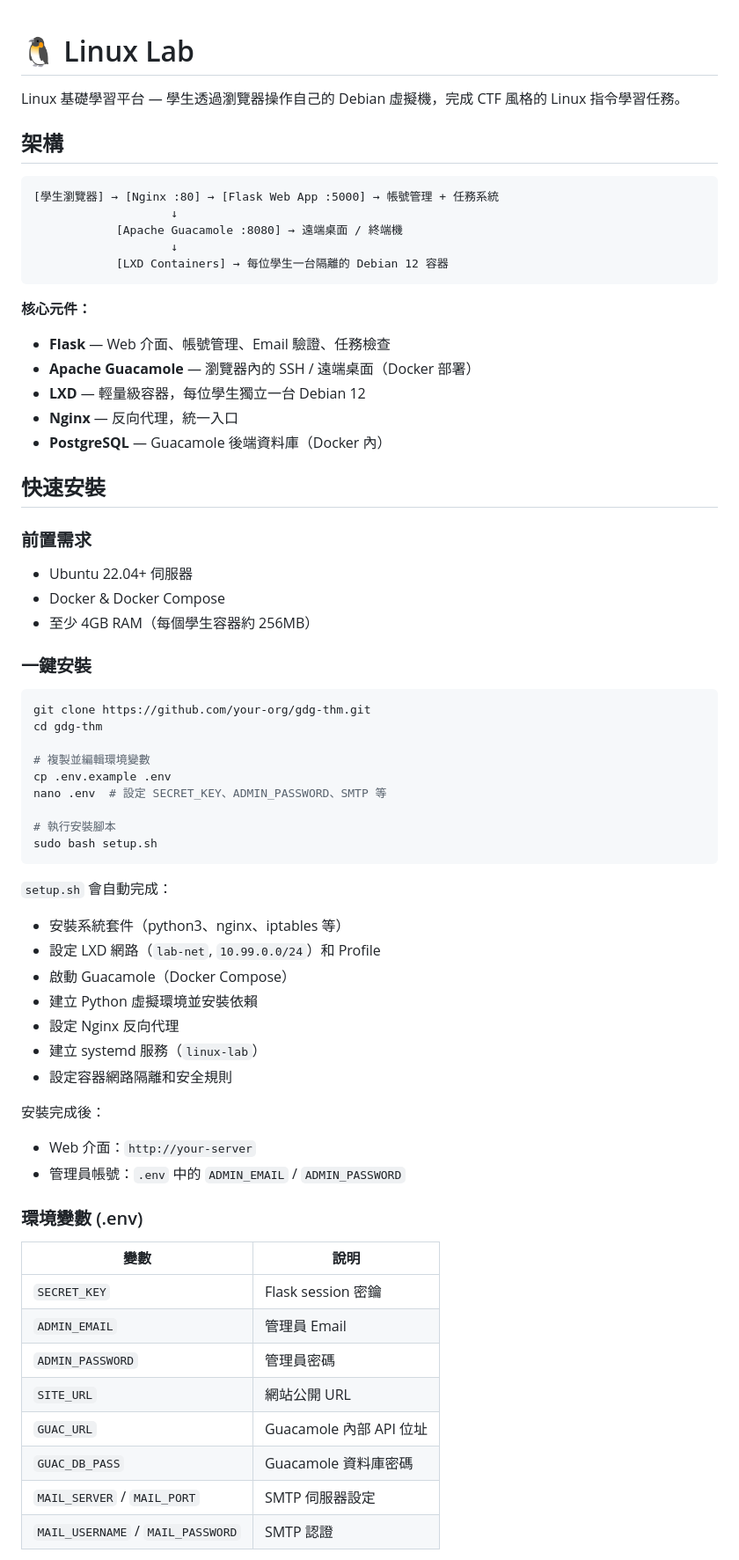
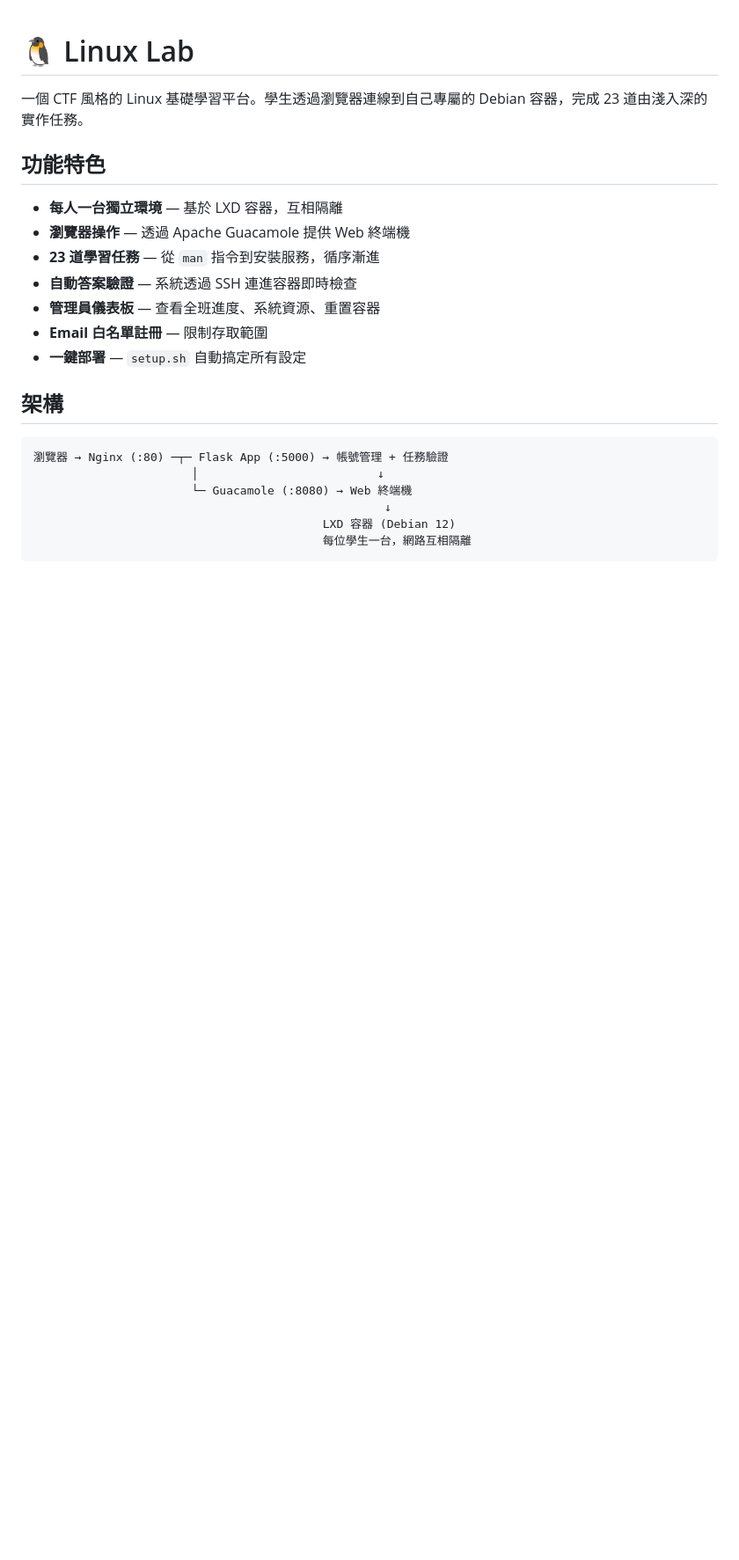
Before and after one commit to SamWang8891/linux-lab, a Markdown page: README.md, the part around one of its changes. Shown at 88% size. GitHub-like rendering; blank space fills up the shorter version.

Commit message:
docs: rewrite README with updated structure and all 23 challenges

````diff
--- a/README.md
+++ b/README.md
@@ -1,69 +1,25 @@
 # 🐧 Linux Lab
 
-Linux 基礎學習平台 — 學生透過瀏覽器操作自己的 Debian 虛擬機，完成 CTF 風格的 Linux 指令學習任務。
+一個 CTF 風格的 Linux 基礎學習平台。學生透過瀏覽器連線到自己專屬的 Debian 容器，完成 23 道由淺入深的實作任務。
+
+## 功能特色
+
+- **每人一台獨立環境** — 基於 LXD 容器，互相隔離
+- **瀏覽器操作** — 透過 Apache Guacamole 提供 Web 終端機
+- **23 道學習任務** — 從 `man` 指令到安裝服務，循序漸進
+- **自動答案驗證** — 系統透過 SSH 連進容器即時檢查
+- **管理員儀表板** — 查看全班進度、系統資源、重置容器
+- **Email 白名單註冊** — 限制存取範圍
+- **一鍵部署** — `setup.sh` 自動搞定所有設定
 
 ## 架構
 
 ```
-[學生瀏覽器] → [Nginx :80] → [Flask Web App :5000] → 帳號管理 + 任務系統
-                    ↓
-            [Apache Guacamole :8080] → 遠端桌面 / 終端機
-                    ↓
-            [LXD Containers] → 每位學生一台隔離的 Debian 12 容器
+瀏覽器 → Nginx (:80) ─┬─ Flask App (:5000) → 帳號管理 + 任務驗證
+                       │                          ↓
+                       └─ Guacamole (:8080) → Web 終端機
+                                                   ↓
+                                          LXD 容器 (Debian 12)
+                                          每位學生一台，網路互相隔離
 ```
 
-**核心元件：**
-- **Flask** — Web 介面、帳號管理、Email 驗證、任務檢查
-- **Apache Guacamole** — 瀏覽器內的 SSH / 遠端桌面（Docker 部署）
-- **LXD** — 輕量級容器，每位學生獨立一台 Debian 12
-- **Nginx** — 反向代理，統一入口
-- **PostgreSQL** — Guacamole 後端資料庫（Docker 內）
-
-## 快速安裝
-
-### 前置需求
-
-- Ubuntu 22.04+ 伺服器
-- Docker & Docker Compose
-- 至少 4GB RAM（每個學生容器約 256MB）
-
-### 一鍵安裝
-
-```bash
-git clone https://github.com/your-org/gdg-thm.git
-cd gdg-thm
-
-# 複製並編輯環境變數
-cp .env.example .env
-nano .env  # 設定 SECRET_KEY、ADMIN_PASSWORD、SMTP 等
-
-# 執行安裝腳本
-sudo bash setup.sh
-```
-
-`setup.sh` 會自動完成：
-- 安裝系統套件（python3、nginx、iptables 等）
-- 設定 LXD 網路（`lab-net`, `10.99.0.0/24`）和 Profile
-- 啟動 Guacamole（Docker Compose）
-- 建立 Python 虛擬環境並安裝依賴
-- 設定 Nginx 反向代理
-- 建立 systemd 服務（`linux-lab`）
-- 設定容器網路隔離和安全規則
-
-安裝完成後：
-- Web 介面：`http://your-server`
-- 管理員帳號：`.env` 中的 `ADMIN_EMAIL` / `ADMIN_PASSWORD`
-
-### 環境變數 (.env)
-
-| 變數 | 說明 |
-|------|------|
-| `SECRET_KEY` | Flask session 密鑰 |
-| `ADMIN_EMAIL` | 管理員 Email |
-| `ADMIN_PASSWORD` | 管理員密碼 |
-| `SITE_URL` | 網站公開 URL |
-| `GUAC_URL` | Guacamole 內部 API 位址 |
-| `GUAC_DB_PASS` | Guacamole 資料庫密碼 |
-| `MAIL_SERVER` / `MAIL_PORT` | SMTP 伺服器設定 |
-| `MAIL_USERNAME` / `MAIL_PASSWORD` | SMTP 認證 |
-
````
Also changed, not shown: other parts of README.md (+88 -57 lines).
